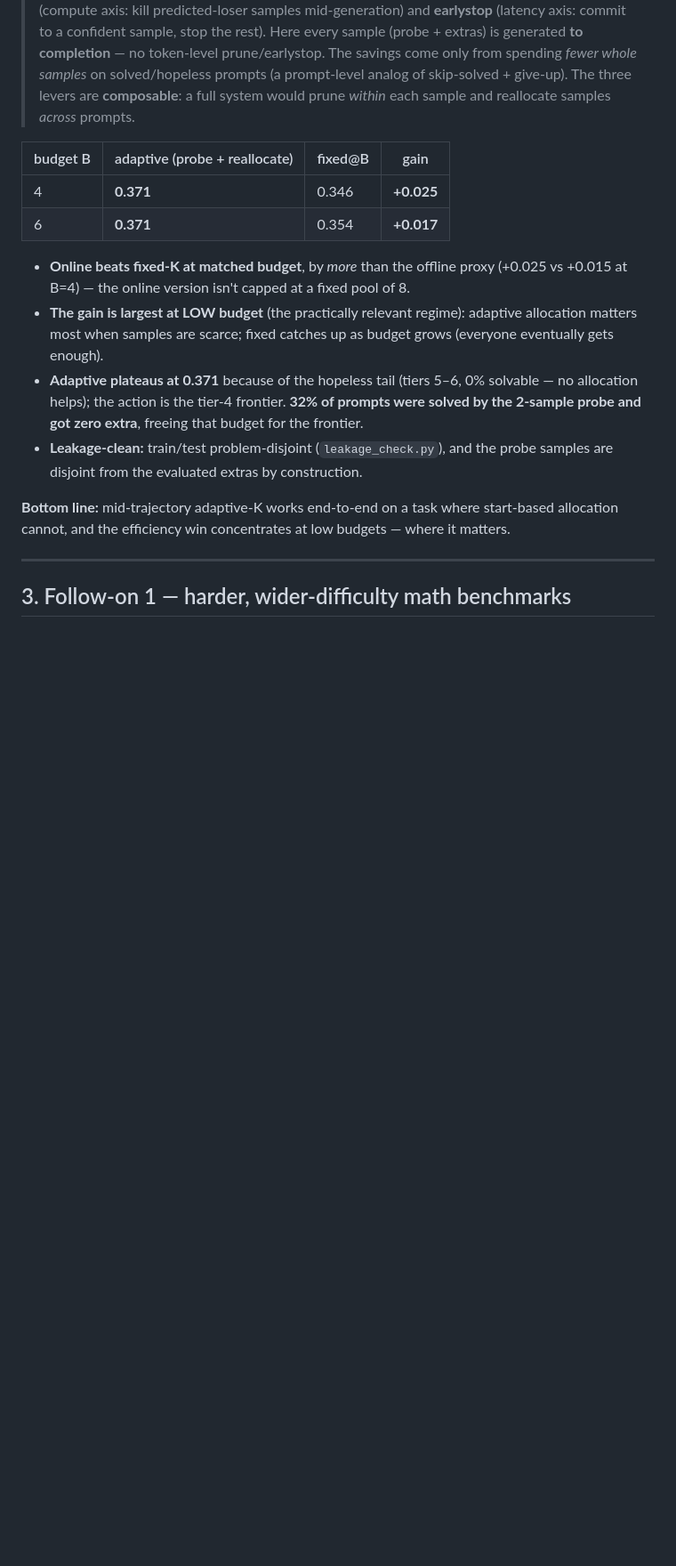
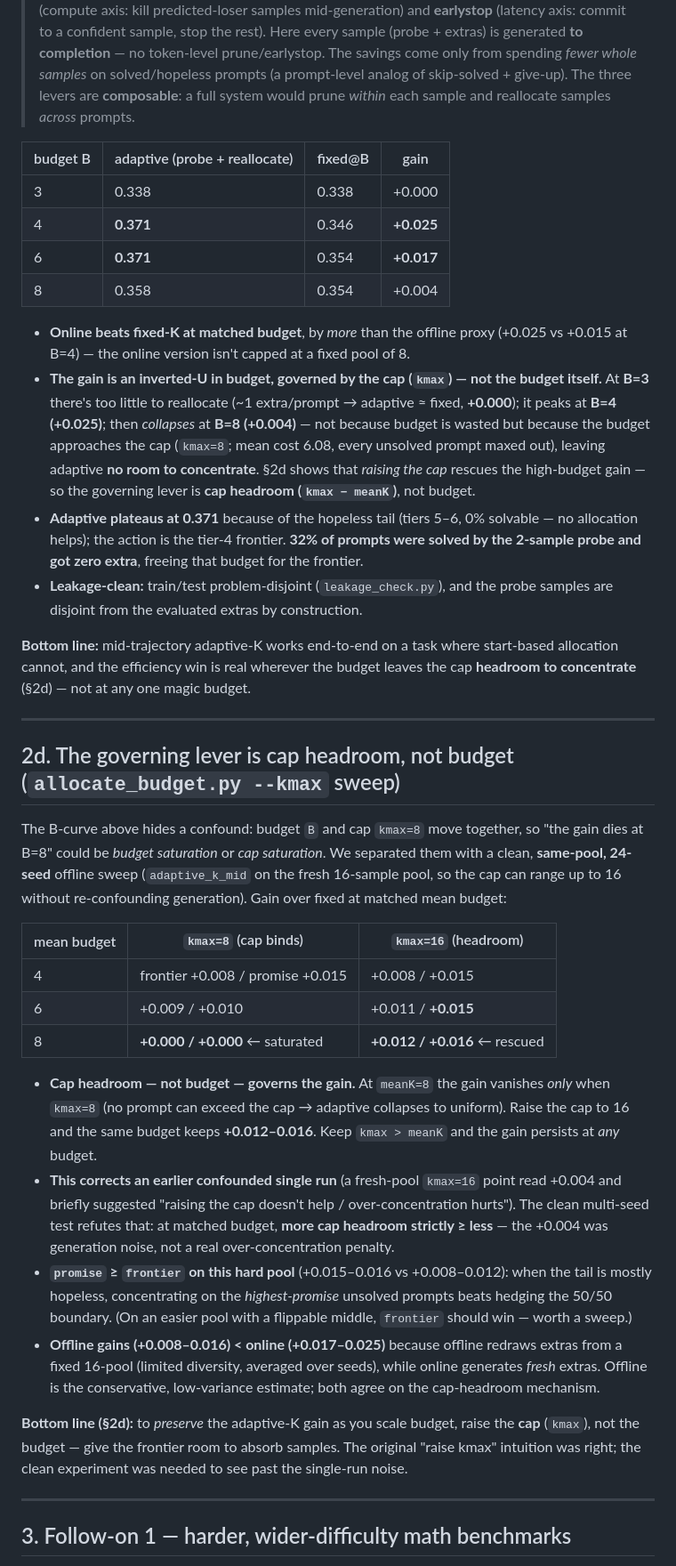
Before and after one commit to ask404/cs224r, a Markdown page: default_proj/ziprc/ADAPTIVE_K.md, the part around one of its changes. Shown at 89% size. GitHub-like rendering; blank space fills up the shorter version.

```diff
--- a/default_proj/ziprc/ADAPTIVE_K.md
+++ b/default_proj/ziprc/ADAPTIVE_K.md
@@ -104,14 +104,19 @@ and true compute accounting (not the offline pool).
 
 | budget B | adaptive (probe + reallocate) | fixed@B | gain |
 |---|---|---|---|
+| 3 | 0.338 | 0.338 | +0.000 |
 | 4 | **0.371** | 0.346 | **+0.025** |
 | 6 | **0.371** | 0.354 | **+0.017** |
+| 8 | 0.358 | 0.354 | +0.004 |
 
 - **Online beats fixed-K at matched budget**, by *more* than the offline proxy (+0.025 vs
   +0.015 at B=4) — the online version isn't capped at a fixed pool of 8.
-- **The gain is largest at LOW budget** (the practically relevant regime): adaptive allocation
-  matters most when samples are scarce; fixed catches up as budget grows (everyone eventually
-  gets enough).
+- **The gain is an inverted-U in budget, governed by the cap (`kmax`) — not the budget itself.**
+  At **B=3** there's too little to reallocate (~1 extra/prompt → adaptive ≈ fixed, **+0.000**); it
+  peaks at **B=4 (+0.025)**; then *collapses* at **B=8 (+0.004)** — not because budget is wasted but
+  because the budget approaches the cap (`kmax=8`; mean cost 6.08, every unsolved prompt maxed out),
+  leaving adaptive **no room to concentrate**. §2d shows that *raising the cap* rescues the
+  high-budget gain — so the governing lever is **cap headroom (`kmax − meanK`)**, not budget.
 - **Adaptive plateaus at 0.371** because of the hopeless tail (tiers 5–6, 0% solvable — no
   allocation helps); the action is the tier-4 frontier. **32% of prompts were solved by the
   2-sample probe and got zero extra**, freeing that budget for the frontier.
@@ -119,7 +124,41 @@ and true compute accounting (not the offline pool).
   are disjoint from the evaluated extras by construction.
 
 **Bottom line:** mid-trajectory adaptive-K works end-to-end on a task where start-based
-allocation cannot, and the efficiency win concentrates at low budgets — where it matters.
+allocation cannot, and the efficiency win is real wherever the budget leaves the cap **headroom
+to concentrate** (§2d) — not at any one magic budget.
+
+---
+
+## 2d. The governing lever is cap headroom, not budget (`allocate_budget.py --kmax` sweep)
+
+The B-curve above hides a confound: budget `B` and cap `kmax=8` move together, so "the gain
+dies at B=8" could be *budget saturation* or *cap saturation*. We separated them with a clean,
+**same-pool, 24-seed** offline sweep (`adaptive_k_mid` on the fresh 16-sample pool, so the cap
+can range up to 16 without re-confounding generation). Gain over fixed at matched mean budget:
+
+| mean budget | `kmax=8` (cap binds) | `kmax=16` (headroom) |
+|---|---|---|
+| 4 | frontier +0.008 / promise +0.015 | +0.008 / +0.015 |
+| 6 | +0.009 / +0.010 | +0.011 / **+0.015** |
+| 8 | **+0.000 / +0.000**  ← saturated | **+0.012 / +0.016**  ← rescued |
+
+- **Cap headroom — not budget — governs the gain.** At `meanK=8` the gain vanishes *only* when
+  `kmax=8` (no prompt can exceed the cap → adaptive collapses to uniform). Raise the cap to 16 and
+  the same budget keeps **+0.012–0.016**. Keep `kmax > meanK` and the gain persists at *any* budget.
+- **This corrects an earlier confounded single run** (a fresh-pool `kmax=16` point read +0.004 and
+  briefly suggested "raising the cap doesn't help / over-concentration hurts"). The clean
+  multi-seed test refutes that: at matched budget, **more cap headroom strictly ≥ less** — the
+  +0.004 was generation noise, not a real over-concentration penalty.
+- **`promise` ≥ `frontier` on this hard pool** (+0.015–0.016 vs +0.008–0.012): when the tail is
+  mostly hopeless, concentrating on the *highest-promise* unsolved prompts beats hedging the
+  50/50 boundary. (On an easier pool with a flippable middle, `frontier` should win — worth a sweep.)
+- **Offline gains (+0.008–0.016) < online (+0.017–0.025)** because offline redraws extras from a
+  fixed 16-pool (limited diversity, averaged over seeds), while online generates *fresh* extras.
+  Offline is the conservative, low-variance estimate; both agree on the cap-headroom mechanism.
+
+**Bottom line (§2d):** to *preserve* the adaptive-K gain as you scale budget, raise the **cap**
+(`kmax`), not the budget — give the frontier room to absorb samples. The original "raise kmax"
+intuition was right; the clean experiment was needed to see past the single-run noise.
 
 ---
 
```
Also changed, not shown: other parts of default_proj/ziprc/ADAPTIVE_K.md (+43 -0 lines).
